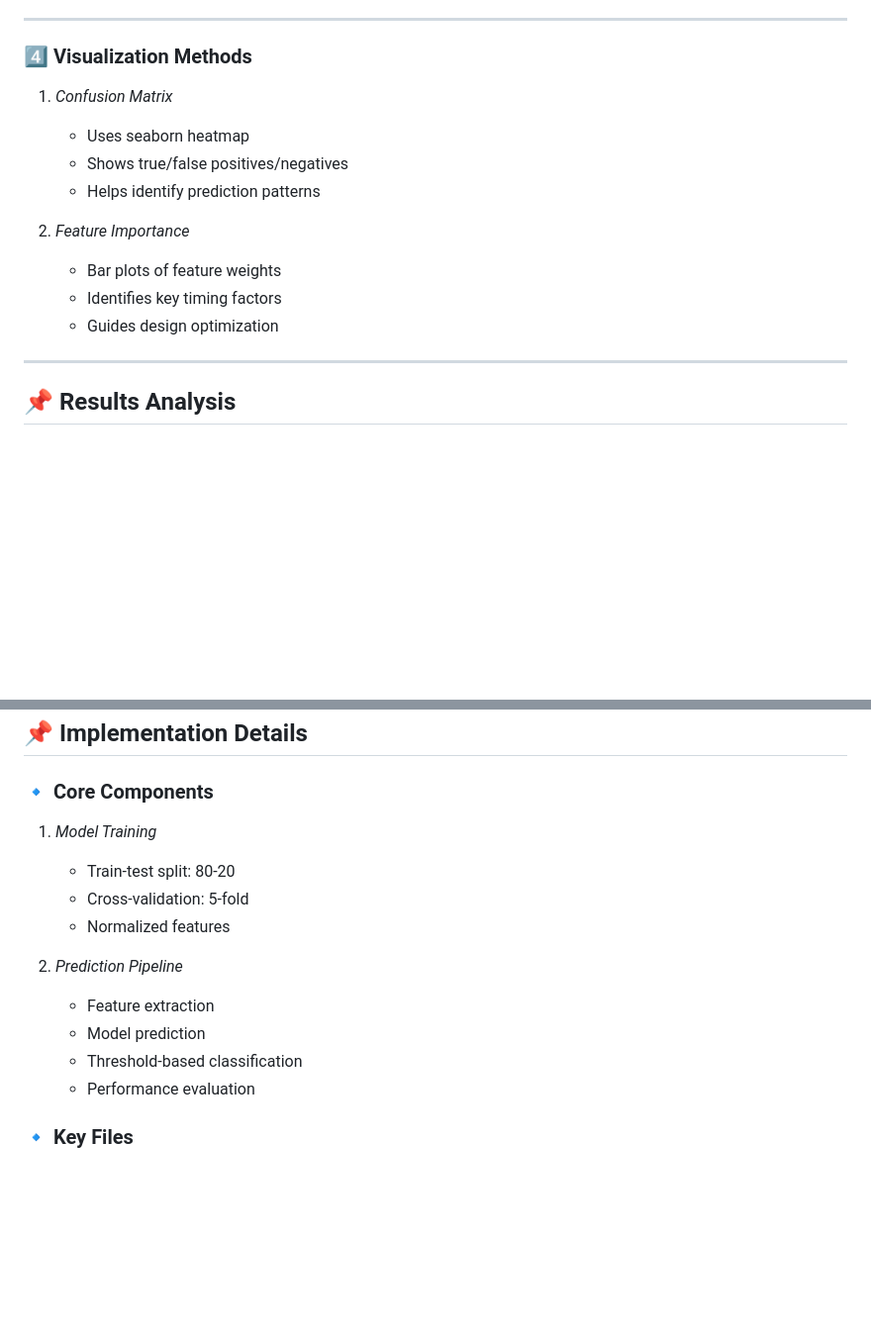
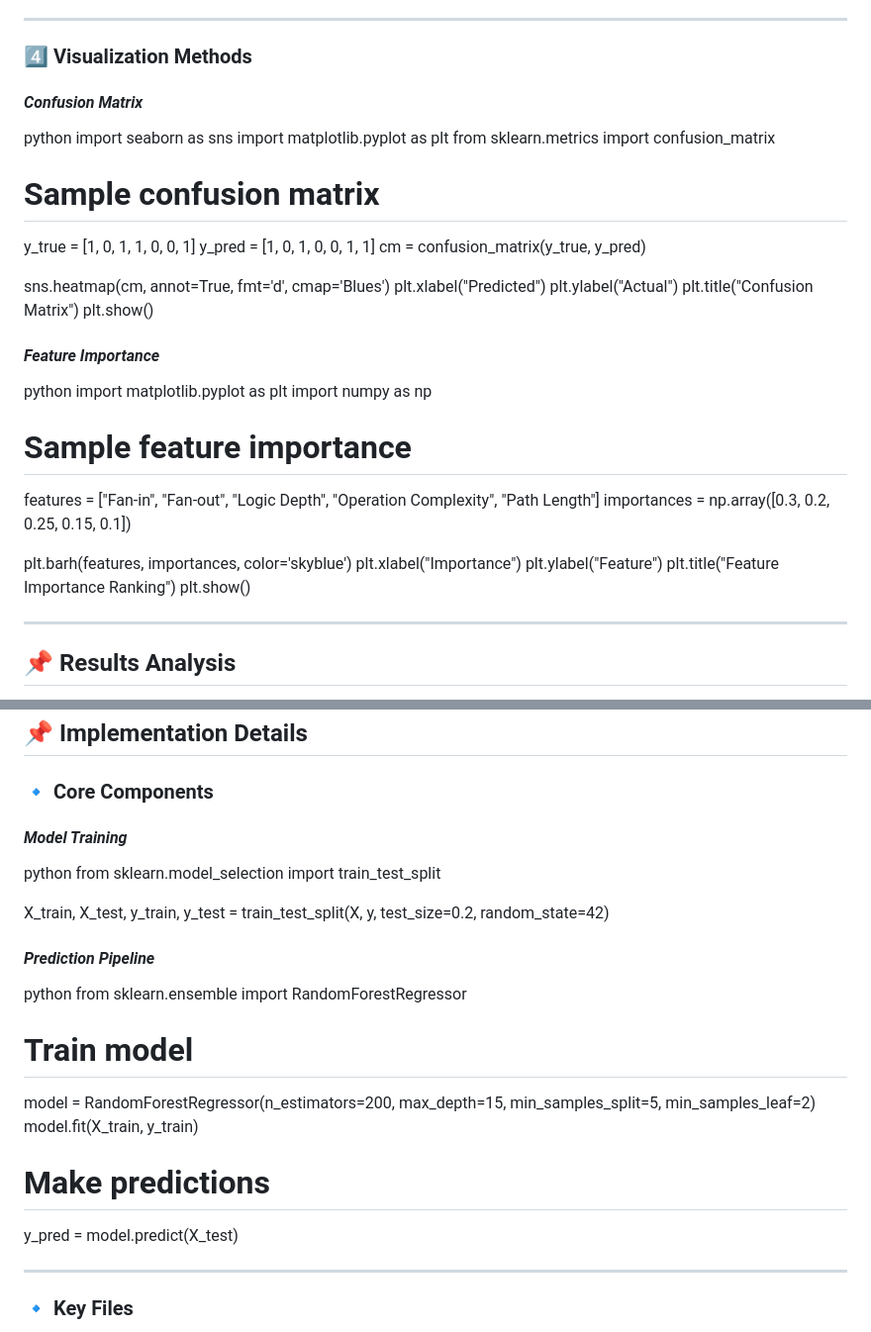
Before and after one commit to kanchansingh0/GG-hackathon-, a Markdown page: README.md, 2 parts joined by grey strips. Shown at 99% size. Drawn GitHub-style; blank space fills up the shorter version.

```diff
--- a/README.md
+++ b/README.md
@@ -189,15 +130,39 @@ Timing analysis in complex IP/SoC design traditionally requires synthesis, which
 
 ### 4️⃣ Visualization Methods
 
-1. *Confusion Matrix*
-   - Uses seaborn heatmap
-   - Shows true/false positives/negatives
-   - Helps identify prediction patterns
+#### *Confusion Matrix*
+python
+import seaborn as sns
+import matplotlib.pyplot as plt
+from sklearn.metrics import confusion_matrix
 
-2. *Feature Importance*
-   - Bar plots of feature weights
-   - Identifies key timing factors
-   - Guides design optimization
+# Sample confusion matrix
+y_true = [1, 0, 1, 1, 0, 0, 1]
+y_pred = [1, 0, 1, 0, 0, 1, 1]
+cm = confusion_matrix(y_true, y_pred)
+
+sns.heatmap(cm, annot=True, fmt='d', cmap='Blues')
+plt.xlabel("Predicted")
+plt.ylabel("Actual")
+plt.title("Confusion Matrix")
+plt.show()
+
+
+#### *Feature Importance*
+python
+import matplotlib.pyplot as plt
+import numpy as np
+
+# Sample feature importance
+features = ["Fan-in", "Fan-out", "Logic Depth", "Operation Complexity", "Path Length"]
+importances = np.array([0.3, 0.2, 0.25, 0.15, 0.1])
+
+plt.barh(features, importances, color='skyblue')
+plt.xlabel("Importance")
+plt.ylabel("Feature")
+plt.title("Feature Importance Ranking")
+plt.show()
+
 
 ---
 
@@ -214,16 +179,26 @@ The model provides:
 ## 📌 Implementation Details
 
 ### 🔹 Core Components
-1. *Model Training*
-   - Train-test split: 80-20
-   - Cross-validation: 5-fold
-   - Normalized features
+#### *Model Training*
+python
+from sklearn.model_selection import train_test_split
 
-2. *Prediction Pipeline*
-   - Feature extraction
-   - Model prediction
-   - Threshold-based classification
-   - Performance evaluation
+X_train, X_test, y_train, y_test = train_test_split(X, y, test_size=0.2, random_state=42)
+
+
+#### *Prediction Pipeline*
+python
+from sklearn.ensemble import RandomForestRegressor
+
+# Train model
+model = RandomForestRegressor(n_estimators=200, max_depth=15, min_samples_split=5, min_samples_leaf=2)
+model.fit(X_train, y_train)
+
+# Make predictions
+y_pred = model.predict(X_test)
+
+
+---
 
 ### 🔹 Key Files
 - timing_rf_model.py: Main model implementation
```
Also changed, not shown: other parts of README.md (+13 -72 lines).
